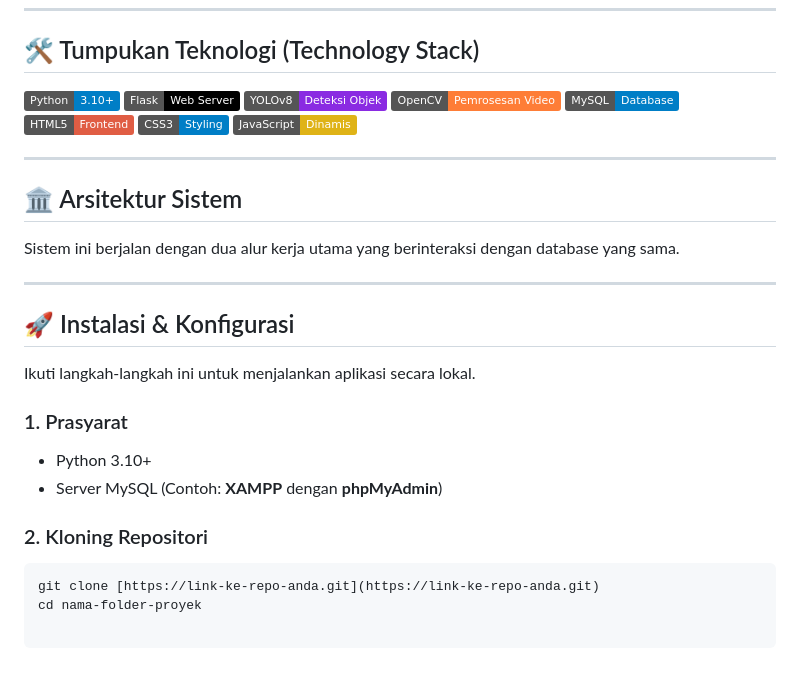
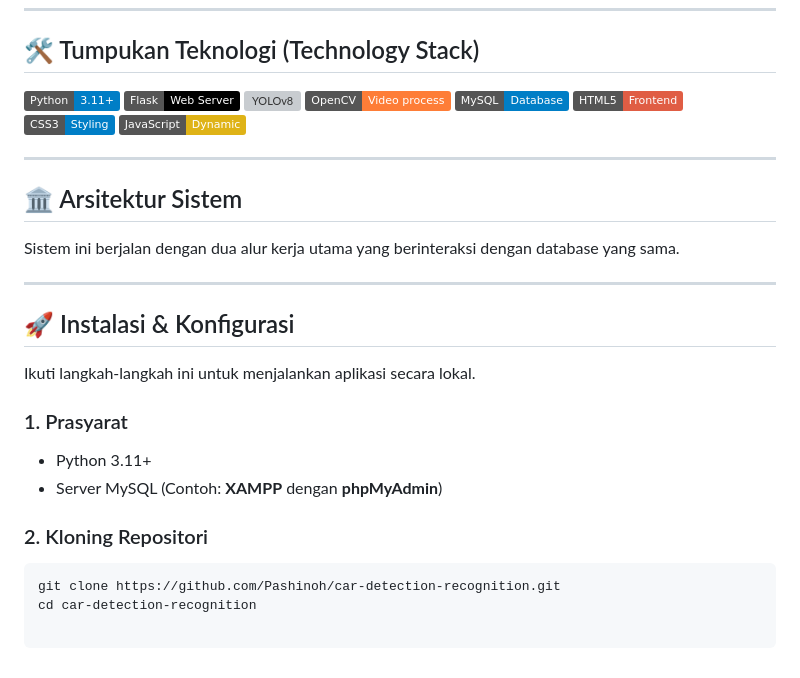
Before and after one commit to Pashinoh/car-detection-recognition, a Markdown page: README.md, the part around one of its changes. Rendered like a GitHub page; badges without logos; grey boxes are pictures that could not be loaded.

````diff
--- a/README.md
+++ b/README.md
@@ -48,14 +51,14 @@ Untuk mengatasi masalah kompatibilitas video, hasil pemrosesan disimpan sebagai
 
 ## 🛠️ Tumpukan Teknologi (Technology Stack)
 
-![Python](https://img.shields.io/badge/Python-3.10%2B-blue?logo=python&logoColor=yellow)
+![Python](https://img.shields.io/badge/Python-3.11%2B-blue?logo=python&logoColor=yellow)
 ![Flask](https://img.shields.io/badge/Flask-Web_Server-black?logo=flask)
-![YOLOv8](https://img.shields.io/badge/YOLOv8-Deteksi_Objek-blueviolet)
-![OpenCV](https://img.shields.io/badge/OpenCV-Pemrosesan_Video-orange?logo=opencv)
+![YOLOv8](https://img.shields.io/badge/YOLOv8-Object-Detection-blueviolet)
+![OpenCV](https://img.shields.io/badge/OpenCV-Video_process-orange?logo=opencv)
 ![MySQL](https://img.shields.io/badge/MySQL-Database-blue?logo=mysql)
 ![HTML5](https://img.shields.io/badge/HTML5-Frontend-red?logo=html5)
 ![CSS3](https://img.shields.io/badge/CSS3-Styling-blue?logo=css3)
-![JavaScript](https://img.shields.io/badge/JavaScript-Dinamis-yellow?logo=javascript)
+![JavaScript](https://img.shields.io/badge/JavaScript-Dynamic-yellow?logo=javascript)
 
 ---
 
@@ -70,10 +73,10 @@ Sistem ini berjalan dengan dua alur kerja utama yang berinteraksi dengan databas
 Ikuti langkah-langkah ini untuk menjalankan aplikasi secara lokal.
 
 ### 1. Prasyarat
-* Python 3.10+
+* Python 3.11+
 * Server MySQL (Contoh: **XAMPP** dengan **phpMyAdmin**)
 
 ### 2. Kloning Repositori
 ```bash
-git clone [https://link-ke-repo-anda.git](https://link-ke-repo-anda.git)
-cd nama-folder-proyek
+git clone https://github.com/Pashinoh/car-detection-recognition.git
+cd car-detection-recognition
````
Also changed, not shown: other parts of README.md (+4 -1 lines).
